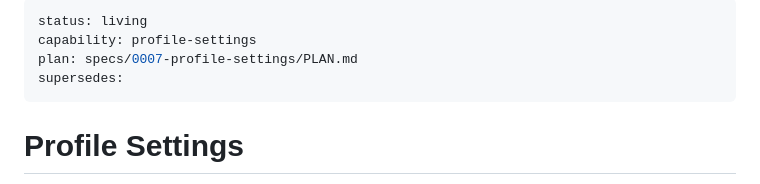
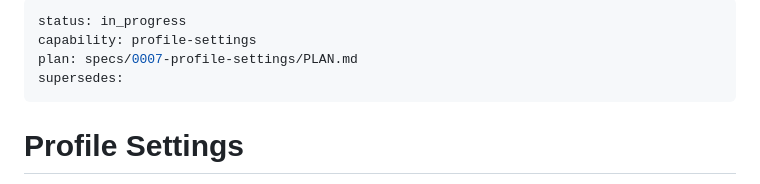
Before and after one commit to ahmet-cetinkaya/medioss, a Markdown page: specs/0007-profile-settings/SPEC.md, the part around the change. Drawn GitHub-style.

Commit message:
docs(specs): approve profile settings plan (0007)

```diff
--- a/specs/0007-profile-settings/SPEC.md
+++ b/specs/0007-profile-settings/SPEC.md
@@ -1,5 +1,5 @@
 ---
-status: living
+status: in_progress
 capability: profile-settings
 plan: specs/0007-profile-settings/PLAN.md
 supersedes:
```
Also changed, not shown: specs/0007-profile-settings/PLAN.md (+1 -1 lines).
